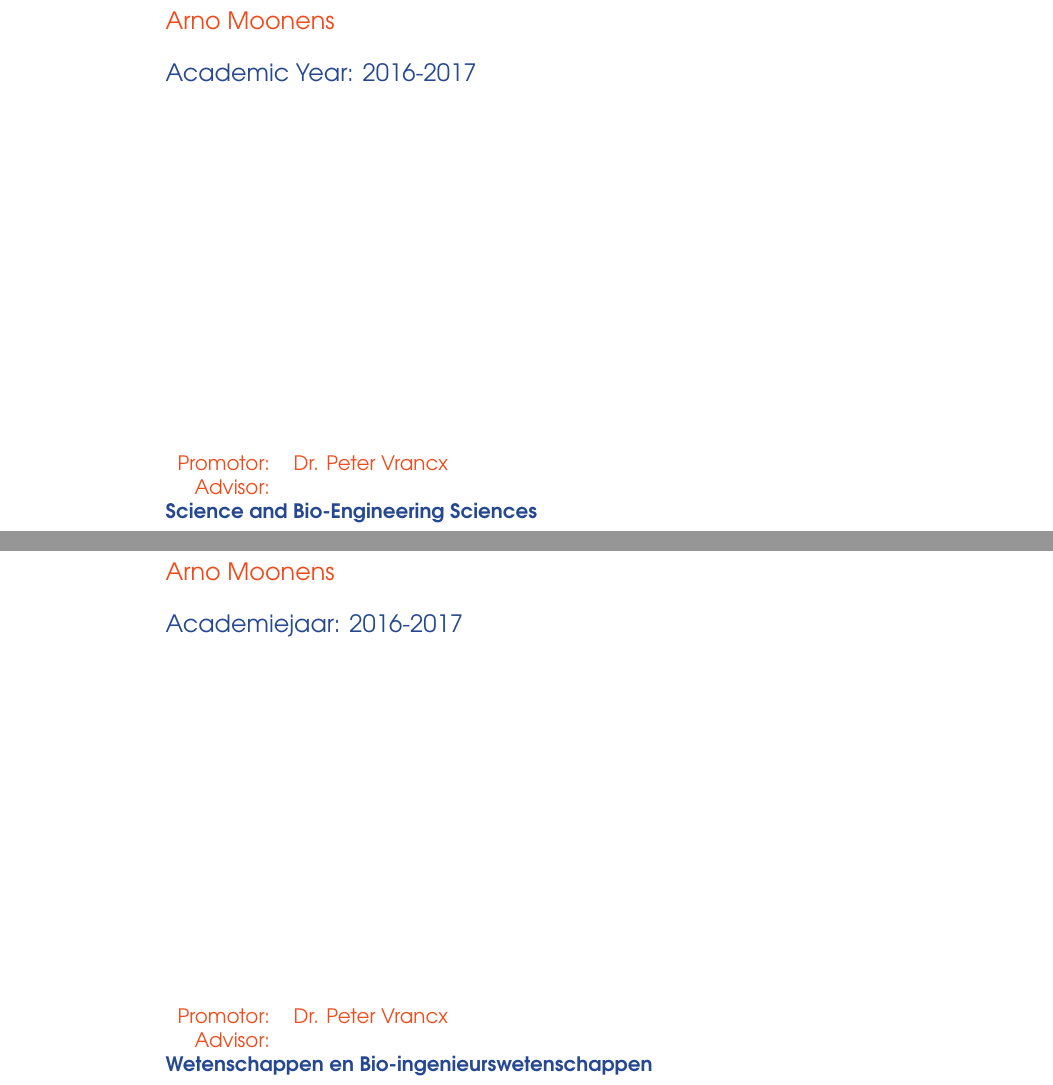
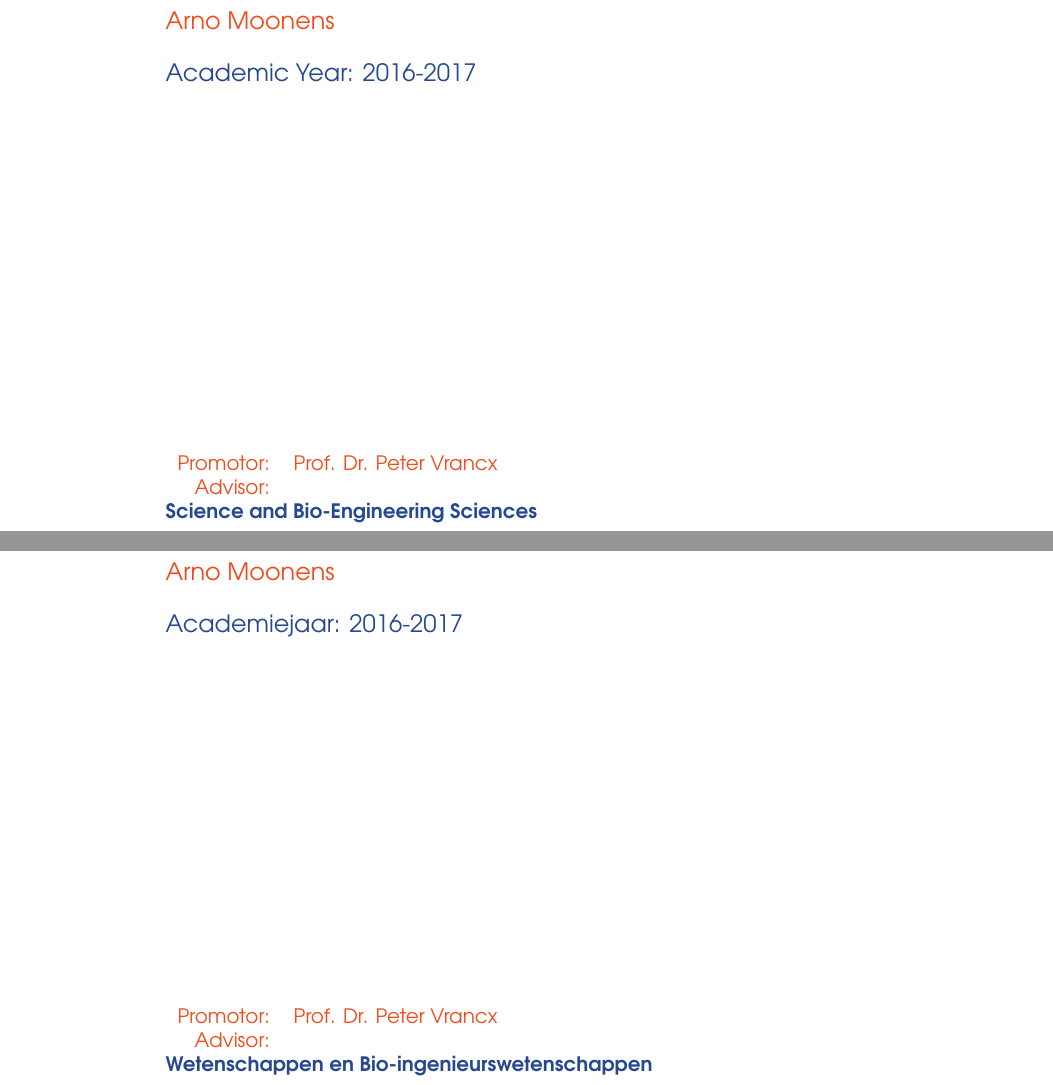
Before and after one commit to arnomoonens/Master-Thesis, a LaTeX document (titlepage.tex): two parts of pages 1 and 2 of 2, joined at a grey line, cut so that both start at the same text. Compiled offline with pdfLaTeX.

Commit message:
Fixed title of promotor

```diff
--- a/titlepage.tex
+++ b/titlepage.tex
@@ -8,7 +8,7 @@
 %\subtitle{[Subtitle]}
 \author{Arno Moonens}
 \date{Academic Year: 2016-2017}
-\promotor{Dr. Peter Vrancx}
+\promotor{Prof. Dr. Peter Vrancx}
 %\advisor{Dr. Michael Spranger}
 \faculty{Science and Bio-Engineering Sciences}
 
```
